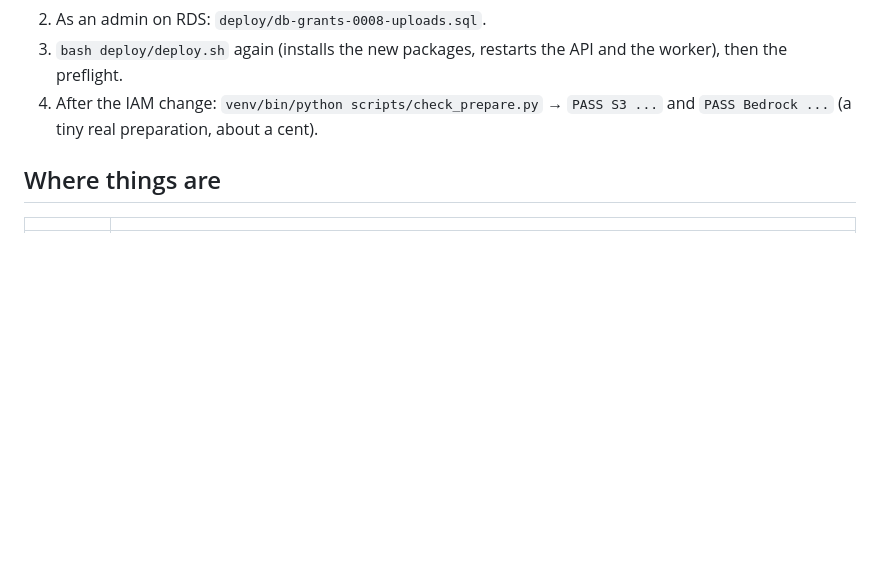
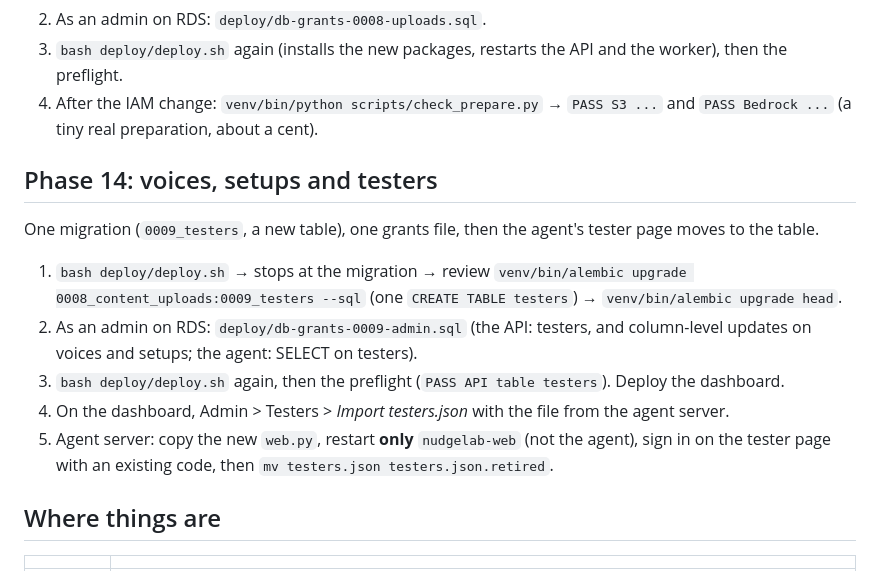
Before and after one commit to itsassbs2026/nudgelabapi, a Markdown page: deploy/README.md, the part around the change. Drawn GitHub-style; blank space fills up the shorter version.

Commit message:
deploy/README: Phase 14 steps
Co-Authored-By: Claude Opus 5.5 <noreply@anthropic.com>

```diff
--- a/deploy/README.md
+++ b/deploy/README.md
@@ -256,6 +256,20 @@ changes (you, in the console). The agent isn't touched.
 4. After the IAM change: `venv/bin/python scripts/check_prepare.py` → `PASS S3 ...` and `PASS Bedrock ...`
    (a tiny real preparation, about a cent).
 
+## Phase 14: voices, setups and testers
+
+One migration (`0009_testers`, a new table), one grants file, then the agent's tester page moves to the table.
+
+1. `bash deploy/deploy.sh` → stops at the migration → review
+   `venv/bin/alembic upgrade 0008_content_uploads:0009_testers --sql` (one `CREATE TABLE testers`) →
+   `venv/bin/alembic upgrade head`.
+2. As an admin on RDS: `deploy/db-grants-0009-admin.sql` (the API: testers, and column-level updates on voices
+   and setups; the agent: SELECT on testers).
+3. `bash deploy/deploy.sh` again, then the preflight (`PASS API table testers`). Deploy the dashboard.
+4. On the dashboard, Admin > Testers > *Import testers.json* with the file from the agent server.
+5. Agent server: copy the new `web.py`, restart **only** `nudgelab-web` (not the agent), sign in on the tester
+   page with an existing code, then `mv testers.json testers.json.retired`.
+
 ## Where things are
 
 | | |
```
